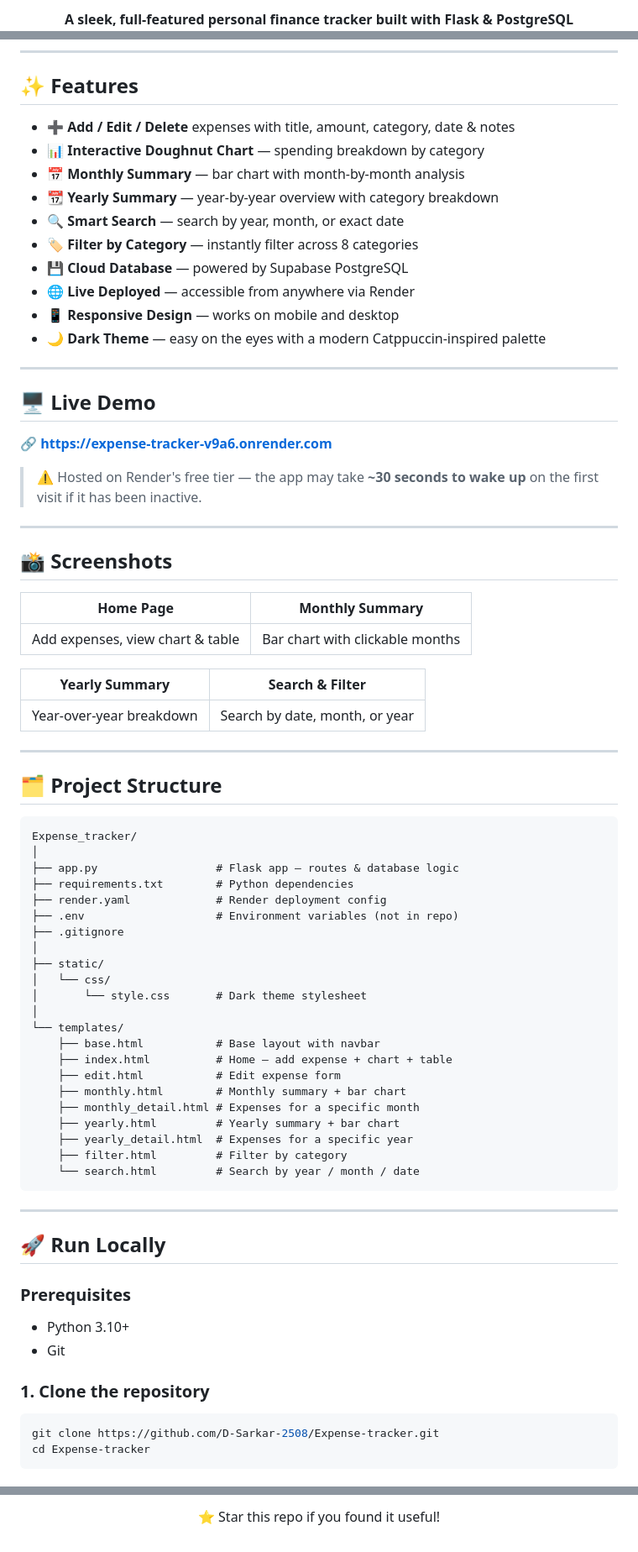
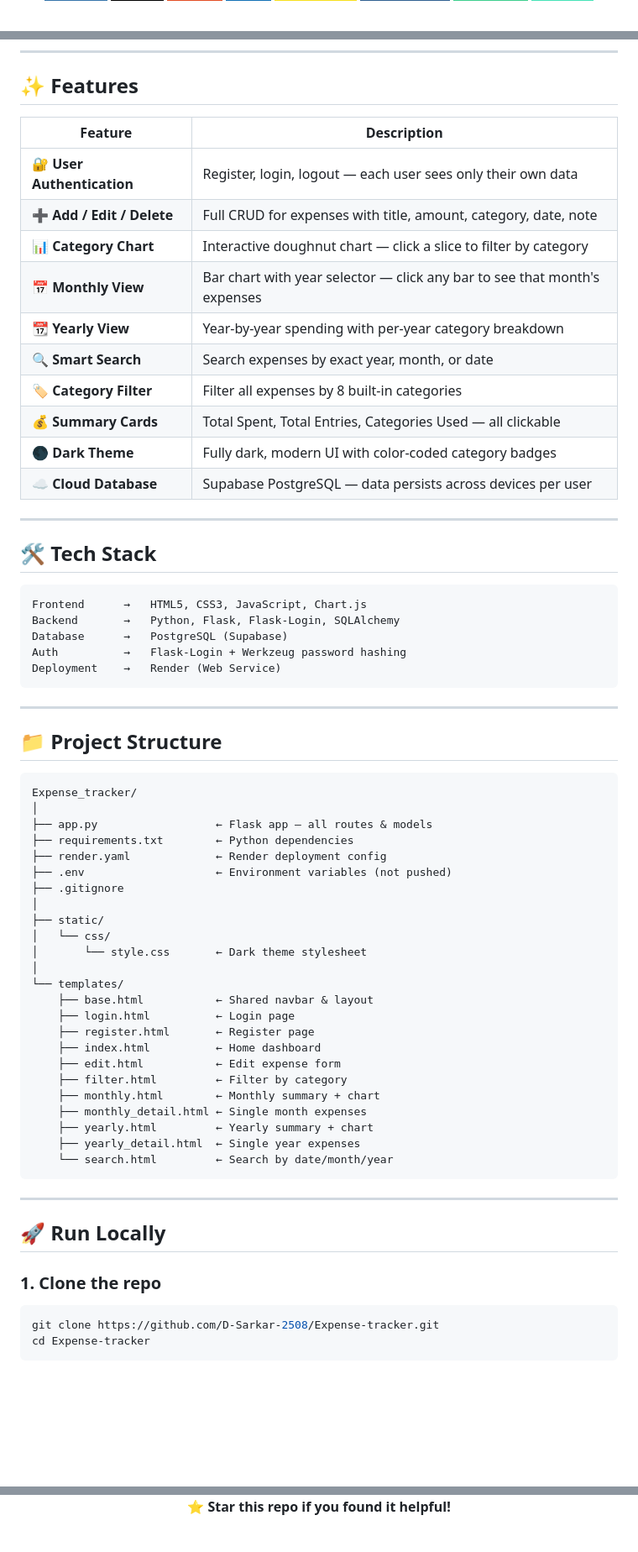
Before and after one commit to D-Sarkar-2508/Expense-tracker, a Markdown page: README.md, 3 parts joined by grey strips. Shown at 84% size. Rendered like a GitHub page; badges without logos; blank space fills up the shorter version.

````diff
--- a/README.md
+++ b/README.md
@@ -6,3 +4,3 @@
 
-**A sleek, full-featured personal finance tracker built with Flask & PostgreSQL**
+<br/>
 
@@ -25,75 +28,67 @@
 
 ## ✨ Features
 
-- ➕ **Add / Edit / Delete** expenses with title, amount, category, date & notes
-- 📊 **Interactive Doughnut Chart** — spending breakdown by category
-- 📅 **Monthly Summary** — bar chart with month-by-month analysis
-- 📆 **Yearly Summary** — year-by-year overview with category breakdown
-- 🔍 **Smart Search** — search by year, month, or exact date
-- 🏷️ **Filter by Category** — instantly filter across 8 categories
-- 💾 **Cloud Database** — powered by Supabase PostgreSQL
-- 🌐 **Live Deployed** — accessible from anywhere via Render
-- 📱 **Responsive Design** — works on mobile and desktop
-- 🌙 **Dark Theme** — easy on the eyes with a modern Catppuccin-inspired palette
+| Feature | Description |
+|---|---|
+| 🔐 **User Authentication** | Register, login, logout — each user sees only their own data |
+| ➕ **Add / Edit / Delete** | Full CRUD for expenses with title, amount, category, date, note |
+| 📊 **Category Chart** | Interactive doughnut chart — click a slice to filter by category |
+| 📅 **Monthly View** | Bar chart with year selector — click any bar to see that month's expenses |
+| 📆 **Yearly View** | Year-by-year spending with per-year category breakdown |
+| 🔍 **Smart Search** | Search expenses by exact year, month, or date |
+| 🏷️ **Category Filter** | Filter all expenses by 8 built-in categories |
+| 💰 **Summary Cards** | Total Spent, Total Entries, Categories Used — all clickable |
+| 🌑 **Dark Theme** | Fully dark, modern UI with color-coded category badges |
+| ☁️ **Cloud Database** | Supabase PostgreSQL — data persists across devices per user |
 
 ---
 
-## 🖥️ Live Demo
+## 🛠️ Tech Stack
 
-🔗 **[https://expense-tracker-v9a6.onrender.com](https://expense-tracker-v9a6.onrender.com)**
-
-> ⚠️ Hosted on Render's free tier — the app may take **~30 seconds to wake up** on the first visit if it has been inactive.
+```
+Frontend      →   HTML5, CSS3, JavaScript, Chart.js
+Backend       →   Python, Flask, Flask-Login, SQLAlchemy
+Database      →   PostgreSQL (Supabase)
+Auth          →   Flask-Login + Werkzeug password hashing
+Deployment    →   Render (Web Service)
+```
 
 ---
 
-## 📸 Screenshots
-
-| Home Page | Monthly Summary |
-|-----------|----------------|
-| Add expenses, view chart & table | Bar chart with clickable months |
-
-| Yearly Summary | Search & Filter |
-|----------------|----------------|
-| Year-over-year breakdown | Search by date, month, or year |
-
----
-
-## 🗂️ Project Structure
+## 📁 Project Structure
 
 ```
 Expense_tracker/
 │
-├── app.py                  # Flask app — routes & database logic
-├── requirements.txt        # Python dependencies
-├── render.yaml             # Render deployment config
-├── .env                    # Environment variables (not in repo)
+├── app.py                  ← Flask app — all routes & models
+├── requirements.txt        ← Python dependencies
+├── render.yaml             ← Render deployment config
+├── .env                    ← Environment variables (not pushed)
 ├── .gitignore
 │
 ├── static/
 │   └── css/
-│       └── style.css       # Dark theme stylesheet
+│       └── style.css       ← Dark theme stylesheet
 │
 └── templates/
-    ├── base.html           # Base layout with navbar
-    ├── index.html          # Home — add expense + chart + table
-    ├── edit.html           # Edit expense form
-    ├── monthly.html        # Monthly summary + bar chart
-    ├── monthly_detail.html # Expenses for a specific month
-    ├── yearly.html         # Yearly summary + bar chart
-    ├── yearly_detail.html  # Expenses for a specific year
-    ├── filter.html         # Filter by category
-    └── search.html         # Search by year / month / date
+    ├── base.html           ← Shared navbar & layout
+    ├── login.html          ← Login page
+    ├── register.html       ← Register page
+    ├── index.html          ← Home dashboard
+    ├── edit.html           ← Edit expense form
+    ├── filter.html         ← Filter by category
+    ├── monthly.html        ← Monthly summary + chart
+    ├── monthly_detail.html ← Single month expenses
+    ├── yearly.html         ← Yearly summary + chart
+    ├── yearly_detail.html  ← Single year expenses
+    └── search.html         ← Search by date/month/year
 ```
 
 ---
 
 ## 🚀 Run Locally
 
-### Prerequisites
-- Python 3.10+
-- Git
-
-### 1. Clone the repository
+### 1. Clone the repo
 ```bash
 git clone https://github.com/D-Sarkar-2508/Expense-tracker.git
 cd Expense-tracker
@@ -185,4 +191,4 @@ Made with ❤️ and Flask
 
-⭐ Star this repo if you found it useful!
+⭐ **Star this repo if you found it helpful!**
 
 </div>
````
Also changed, not shown: other parts of README.md (+70 -56 lines).
